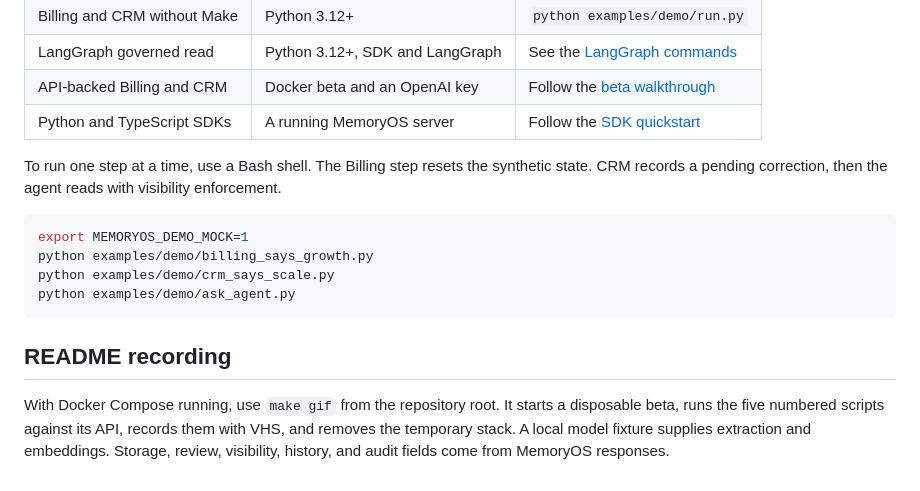
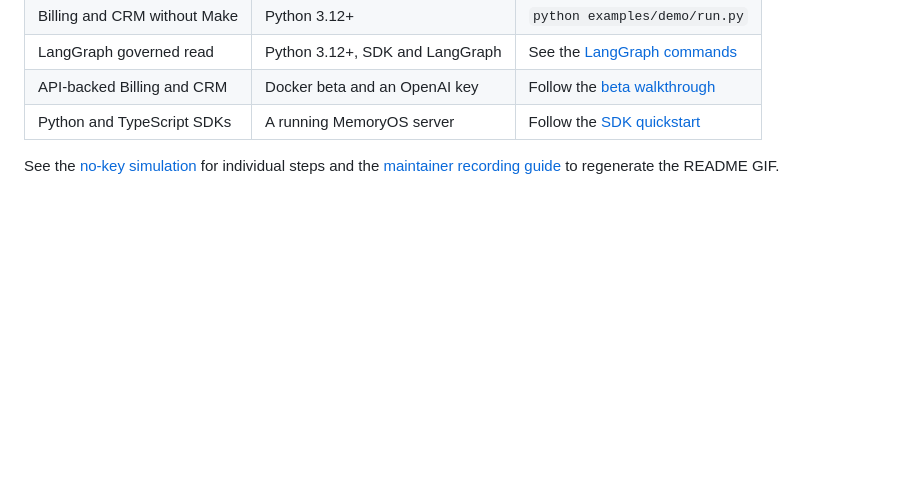
Before and after one commit to memengine/memory-api, a Markdown page: examples/README.md, the part around the change. Rendered like a GitHub page; blank space fills up the shorter version.

Commit message:
Separate the no-server demo from recording tools

````diff
--- a/examples/README.md
+++ b/examples/README.md
@@ -10,21 +10,5 @@ Run these commands from the repository root.
 | API-backed Billing and CRM | Docker beta and an OpenAI key | Follow the [beta walkthrough](../beta/README.md#one-two-service-integration-example) |
 | Python and TypeScript SDKs | A running MemoryOS server | Follow the [SDK quickstart](../docs/quickstart.md#2-save-and-read-a-memory) |
 
-To run one step at a time, use a Bash shell. The Billing step resets the
-synthetic state. CRM records a pending correction, then the agent reads with
-visibility enforcement.
-
-```bash
-export MEMORYOS_DEMO_MOCK=1
-python examples/demo/billing_says_growth.py
-python examples/demo/crm_says_scale.py
-python examples/demo/ask_agent.py
-```
-
-## README recording
-
-With Docker Compose running, use `make gif` from the repository root. It starts a
-disposable beta, runs the five numbered scripts against its API, records them
-with VHS, and removes the temporary stack. A local model fixture supplies
-extraction and embeddings. Storage, review, visibility, history, and audit
-fields come from MemoryOS responses.
+See the [no-key simulation](demo/README.md) for individual steps and the
+[maintainer recording guide](recording/README.md) to regenerate the README GIF.
````
Also changed, not shown: README.md (+2 -2 lines), examples/demo/README.md (added, +14 -0 lines), examples/recording/README.md (added, +7 -0 lines), docs/assets/demo.gif, 22 other files.
